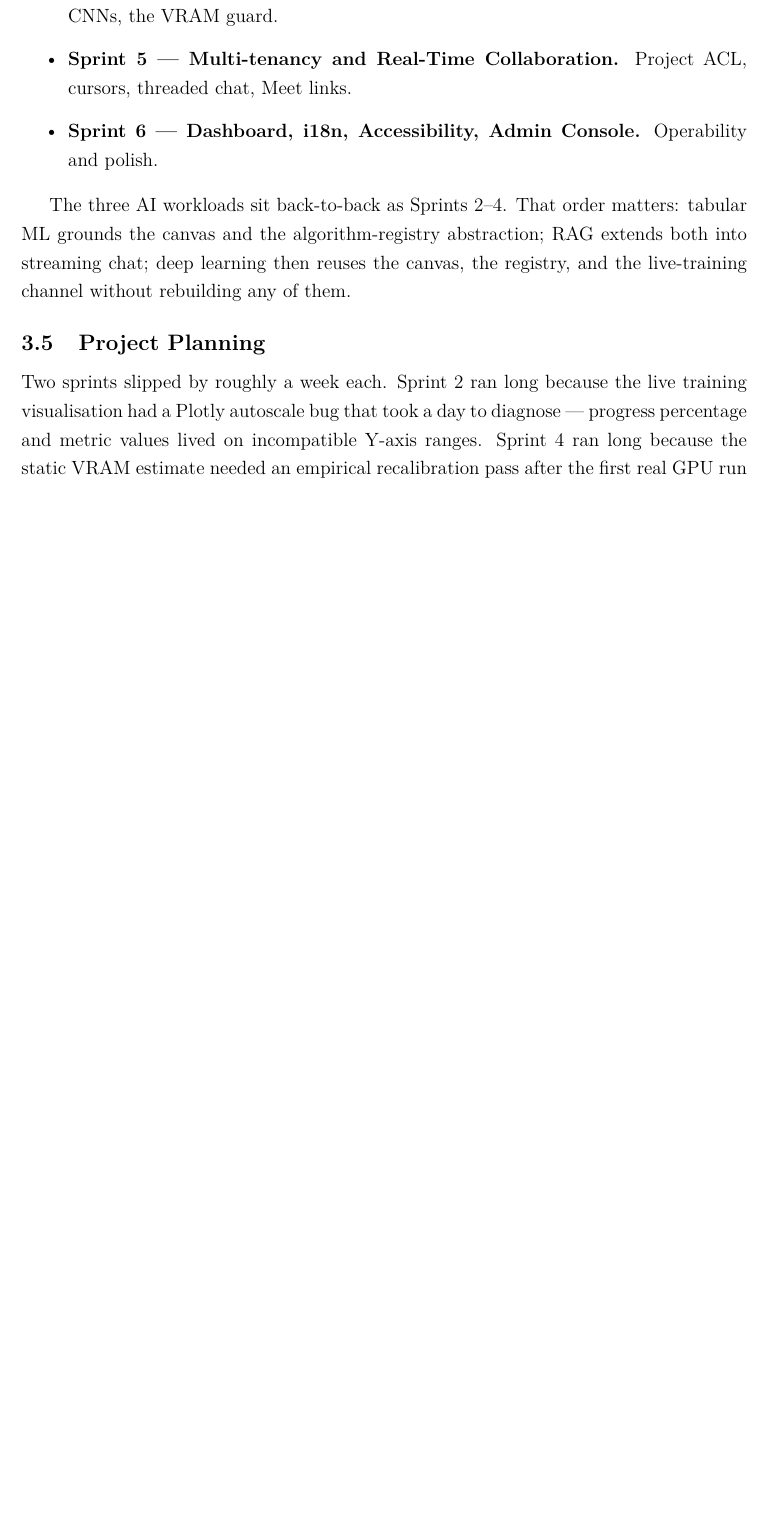
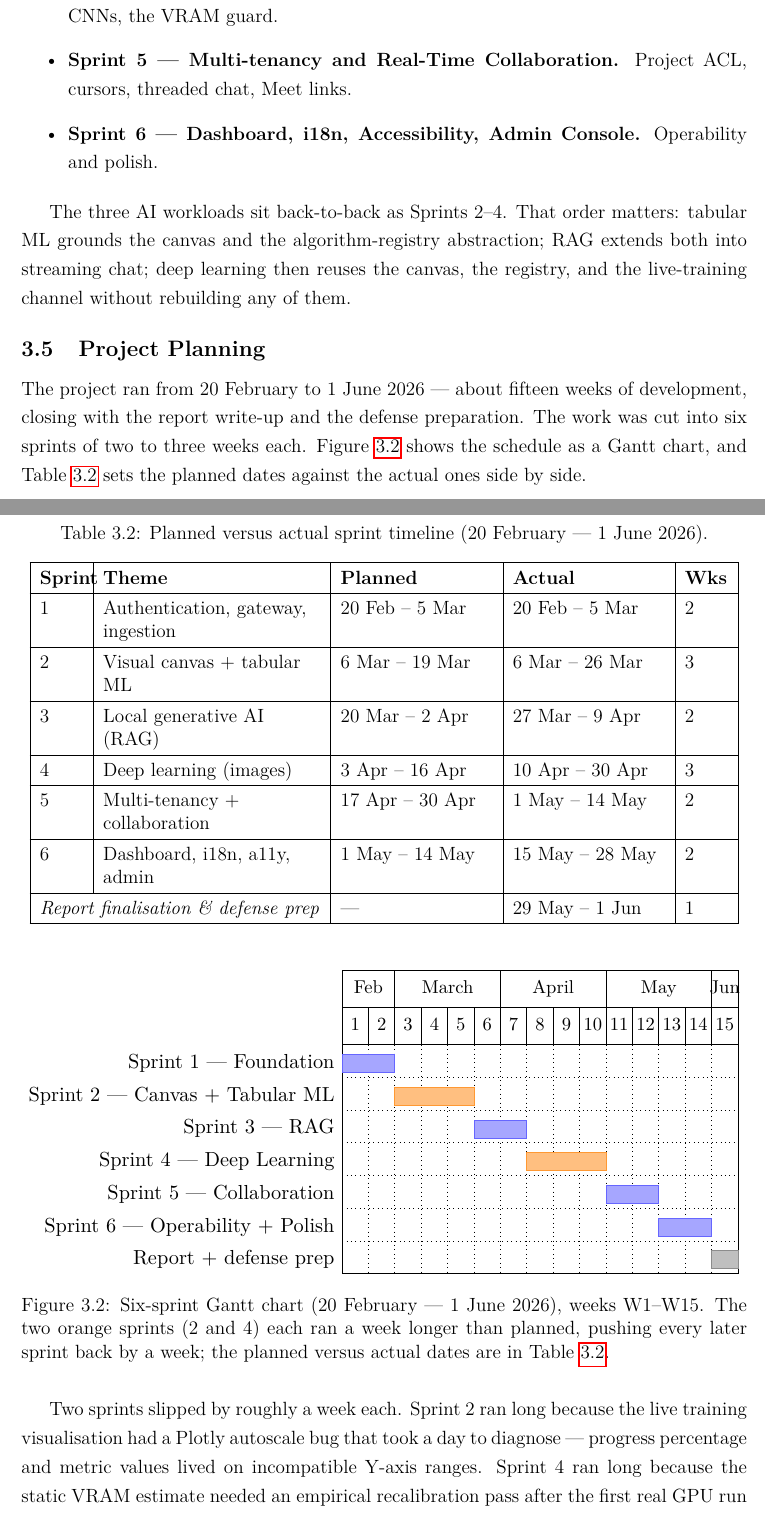
Before and after one commit to WhatIsThePoint/No-Code-AI-Platform-, a LaTeX thesis (finalReport.tex): part of page 28 of 121 before the commit and two parts of pages 28 and 29 of 122 after it, the two joined at a grey line, cut so that both start at the same text, the shorter picture padded with empty space. Compiled offline with pdfLaTeX.

Commit message:
docs(report): add dated sprint timeline and Gantt chart to Ch.3
- pgfgantt Gantt chart of the six sprints (20 Feb - 1 Jun 2026)
- planned-vs-actual timeline table; sprints 2 and 4 each +1 week
- restore accurate Gantt cross-reference from Ch.1

```diff
--- a/finalReport.tex
+++ b/finalReport.tex
@@ -18,6 +18,7 @@
 \usepackage{array}
 \usepackage{subcaption}
 \usepackage{pdflscape}
+\usepackage{pgfgantt}     % dated sprint Gantt chart (Chapter 3)
 \usepackage{setspace}     % 1.5 line spacing
 \onehalfspacing
 
@@ -749,6 +751,63 @@ without rebuilding any of them.
 
 \section{Project Planning}
 
+The project ran from 20 February to 1 June 2026 --- about fifteen
+weeks of development, closing with the report write-up and the defense
+preparation. The work was cut into six sprints of two to three weeks
+each. Figure~\ref{fig:ch3_gantt} shows the schedule as a Gantt chart,
+and Table~\ref{tab:timeline} sets the planned dates against the actual
+ones side by side.
+
+\begin{table}[H]
+\centering
+\caption{Planned versus actual sprint timeline (20 February --- 1 June 2026).}
+\label{tab:timeline}
+\begin{tabular}{|p{0.06\linewidth}|L{0.30\linewidth}|L{0.21\linewidth}|L{0.21\linewidth}|p{0.06\linewidth}|}
+\hline
+\textbf{Sprint} & \textbf{Theme} & \textbf{Planned} & \textbf{Actual} & \textbf{Wks} \\
+\hline
+1 & Authentication, gateway, ingestion & 20 Feb -- 5 Mar & 20 Feb -- 5 Mar & 2 \\ \hline
+2 & Visual canvas + tabular ML & 6 Mar -- 19 Mar & 6 Mar -- 26 Mar & 3 \\ \hline
+3 & Local generative AI (RAG) & 20 Mar -- 2 Apr & 27 Mar -- 9 Apr & 2 \\ \hline
+4 & Deep learning (images) & 3 Apr -- 16 Apr & 10 Apr -- 30 Apr & 3 \\ \hline
+5 & Multi-tenancy + collaboration & 17 Apr -- 30 Apr & 1 May -- 14 May & 2 \\ \hline
+6 & Dashboard, i18n, a11y, admin & 1 May -- 14 May & 15 May -- 28 May & 2 \\ \hline
+\multicolumn{2}{|l|}{\textit{Report finalisation \& defense prep}} & --- & 29 May -- 1 Jun & 1 \\
+\hline
+\end{tabular}
+\end{table}
+
+\begin{figure}[H]
+\centering
+\resizebox{\textwidth}{!}{%
+\begin{ganttchart}[
+  hgrid,
+  vgrid,
+  title height=1,
+  title label font=\footnotesize,
+  bar label font=\small,
+  bar/.append style={fill=blue!35, draw=blue!60},
+  bar height=0.55,
+  y unit chart=0.62cm,
+  y unit title=0.7cm,
+]{1}{15}
+  \gantttitle{Feb}{2}\gantttitle{March}{4}\gantttitle{April}{4}\gantttitle{May}{4}\gantttitle{Jun}{1} \\
+  \gantttitlelist{1,...,15}{1} \\
+  \ganttbar{Sprint 1 --- Foundation}{1}{2} \\
+  \ganttbar[bar/.append style={fill=orange!50, draw=orange!80}]{Sprint 2 --- Canvas + Tabular ML}{3}{5} \\
+  \ganttbar{Sprint 3 --- RAG}{6}{7} \\
+  \ganttbar[bar/.append style={fill=orange!50, draw=orange!80}]{Sprint 4 --- Deep Learning}{8}{10} \\
+  \ganttbar{Sprint 5 --- Collaboration}{11}{12} \\
+  \ganttbar{Sprint 6 --- Operability + Polish}{13}{14} \\
+  \ganttbar[bar/.append style={fill=black!25, draw=black!45}]{Report + defense prep}{15}{15}
+\end{ganttchart}%
+}
+\caption{Six-sprint Gantt chart (20 February --- 1 June 2026), weeks
+W1--W15. The two orange sprints (2 and 4) each ran a week longer than
+planned, pushing every later sprint back by a week; the planned versus
+actual dates are in Table~\ref{tab:timeline}.}
+\label{fig:ch3_gantt}
+\end{figure}
 
 Two sprints slipped by roughly a week each. Sprint~2 ran long because
 the live training visualisation had a Plotly autoscale bug that took
```
Also changed, not shown: finalReport.tex (9 more changed lines).
